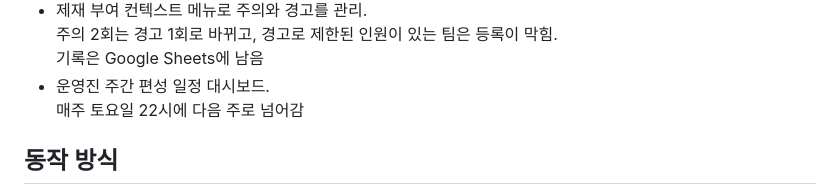
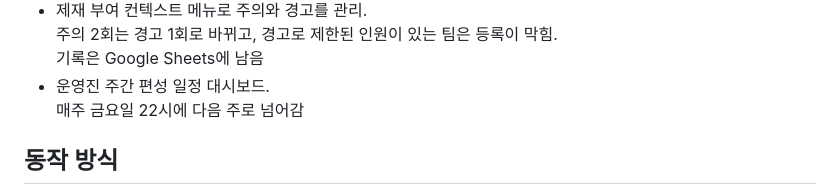
Before and after one commit to MongsilOrg/scrim-bot, a Markdown page: README.md, the part around the change. Rendered like a GitHub page.

Commit message:
docs: 편성 일정 전환 요일을 금요일로 정정

```diff
--- a/README.md
+++ b/README.md
@@ -17,7 +17,7 @@
   주의 2회는 경고 1회로 바뀌고, 경고로 제한된 인원이 있는 팀은 등록이 막힘.\
   기록은 Google Sheets에 남음
 - 운영진 주간 편성 일정 대시보드.\
-  매주 토요일 22시에 다음 주로 넘어감
+  매주 금요일 22시에 다음 주로 넘어감
 
 ## 동작 방식
 
```
